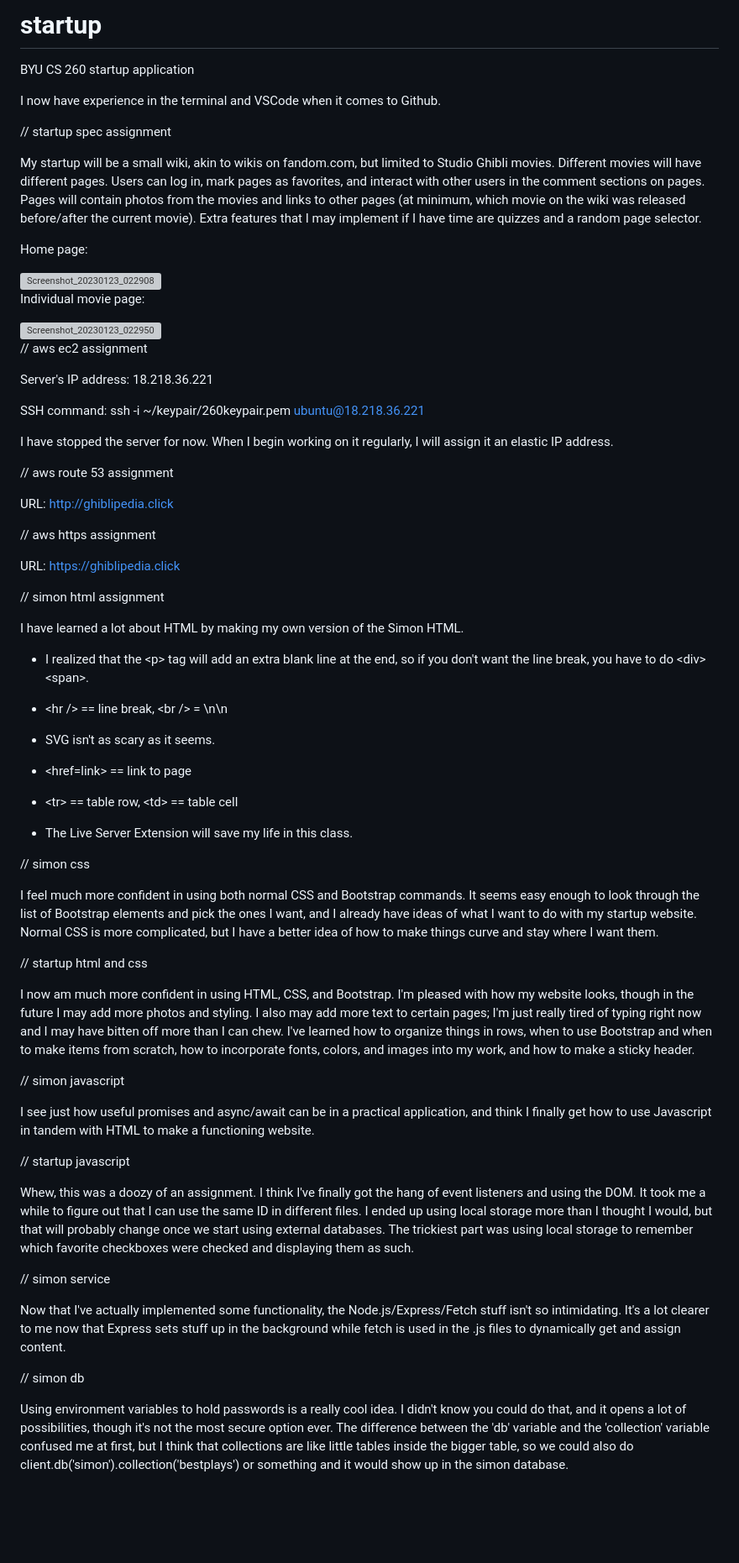
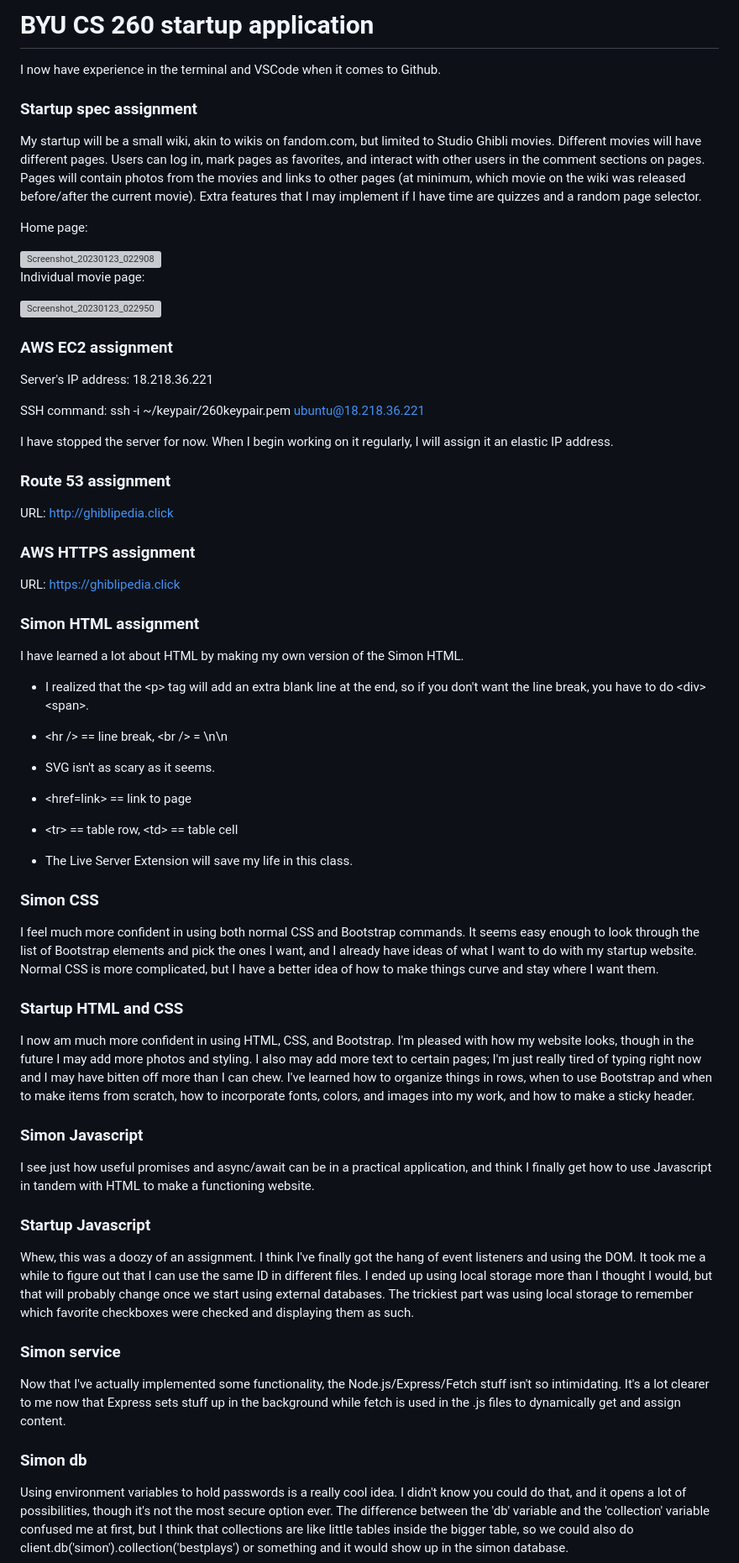
Before and after one commit to vmoreno02/startup, a Markdown page: README.md, the part around the change printed below. Shown: that part at 84% size. Drawn GitHub-style; blank space fills up the shorter version; grey boxes are pictures that could not be loaded.

```diff
--- a/README.md
+++ b/README.md
@@ -1,9 +1,8 @@
-# startup
-BYU CS 260 startup application
+# BYU CS 260 startup application
 
 I now have experience in the terminal and VSCode when it comes to Github.
 
-// startup spec assignment
+### Startup spec assignment
 
 My startup will be a small wiki, akin to wikis on fandom.com, but limited to Studio Ghibli movies. Different movies will have different pages. Users can log in, mark pages as favorites, and interact with other users in the comment sections on pages. Pages will contain photos from the movies and links to other pages (at minimum, which movie on the wiki was released before/after the current movie). Extra features that I may implement if I have time are quizzes and a random page selector.
 
@@ -15,7 +14,7 @@ Individual movie page:
 
 <img width="572" alt="Screenshot_20230123_022950" src="https://user-images.githubusercontent.com/89886311/214154190-e91a0d8e-2dfc-479e-9138-090f2292e7bb.png">
 
-// aws ec2 assignment
+### AWS EC2 assignment
 
 Server's IP address: 18.218.36.221
 
@@ -23,15 +22,15 @@ SSH command: ssh -i ~/keypair/260keypair.pem ubuntu@18.218.36.221
 
 I have stopped the server for now. When I begin working on it regularly, I will assign it an elastic IP address.
 
-// aws route 53 assignment
+### Route 53 assignment
 
 URL: http://ghiblipedia.click
 
-// aws https assignment
+### AWS HTTPS assignment
 
 URL: https://ghiblipedia.click
 
-// simon html assignment
+### Simon HTML assignment
 
 I have learned a lot about HTML by making my own version of the Simon HTML.
 
@@ -47,28 +46,28 @@ I have learned a lot about HTML by making my own version of the Simon HTML.
 
 - The Live Server Extension will save my life in this class.
 
-// simon css
+### Simon CSS
 
 I feel much more confident in using both normal CSS and Bootstrap commands. It seems easy enough to look through the list of Bootstrap elements and pick the ones I want, and I already have ideas of what I want to do with my startup website. Normal CSS is more complicated, but I have a better idea of how to make things curve and stay where I want them.
 
-// startup html and css
+### Startup HTML and CSS
 
 I now am much more confident in using HTML, CSS, and Bootstrap. I'm pleased with how my website looks, though in the future I may add more photos and styling. I also may add more text to certain pages; I'm just really tired of typing right now and I may have bitten off more than I can chew. I've learned how to organize things in rows, when to use Bootstrap and when to make items from scratch, how to incorporate fonts, colors, and images into my work, and how to make a sticky header.
 
-// simon javascript
+### Simon Javascript
 
 I see just how useful promises and async/await can be in a practical application, and
 think I finally get how to use Javascript in tandem with HTML to make a functioning website.
 
-// startup javascript
+### Startup Javascript
 
 Whew, this was a doozy of an assignment. I think I've finally got the hang of event listeners and using the DOM. It took me a while to figure out that I can use the same ID in different files. I ended up using local storage more than I thought I would, but that will probably change once we start using external databases. The trickiest part was using local storage to remember which favorite checkboxes were checked and displaying them as such.
 
-// simon service
+### Simon service
 
 Now that I've actually implemented some functionality, the Node.js/Express/Fetch stuff isn't so intimidating. It's a lot clearer to me now that Express sets stuff up in the background while fetch is used in the .js files to dynamically get and assign content.
 
-// simon db
+### Simon db
 
 Using environment variables to hold passwords is a really cool idea. I didn't know you could do that, and it opens a lot of possibilities, though it's not the most secure option ever. The difference between the 'db' variable and the 'collection' variable confused me at first, but I think that collections are like little tables inside the bigger table, so we could also do client.db('simon').collection('bestplays') or something and it would show up in the simon database.
 
```
Also changed, not shown: other parts of README.md (+7 -3 lines).
